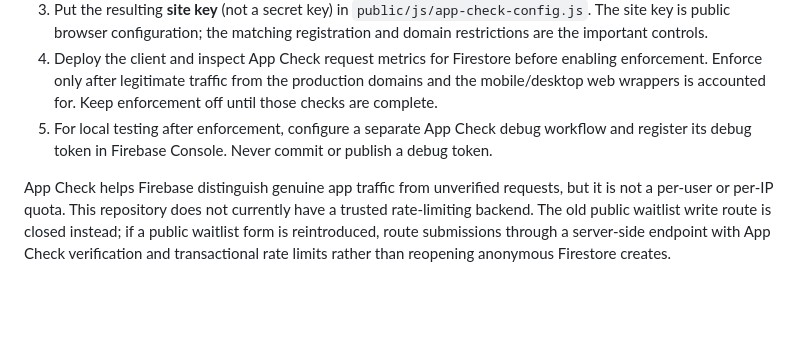
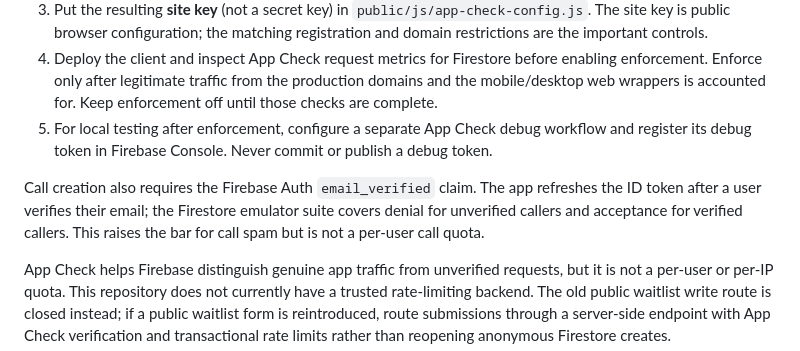
Before and after one commit to Genesis-Studios1/Faxton-Rentals, a Markdown page: README.md, the part around the change. Drawn GitHub-style; blank space fills up the shorter version.

Commit message:
docs: explain verified-email requirement for calls

```diff
--- a/README.md
+++ b/README.md
@@ -134,6 +134,8 @@ App Check client initialization is prepared, but it is **not active yet**. The p
 4. Deploy the client and inspect App Check request metrics for Firestore before enabling enforcement. Enforce only after legitimate traffic from the production domains and the mobile/desktop web wrappers is accounted for. Keep enforcement off until those checks are complete.
 5. For local testing after enforcement, configure a separate App Check debug workflow and register its debug token in Firebase Console. Never commit or publish a debug token.
 
+Call creation also requires the Firebase Auth `email_verified` claim. The app refreshes the ID token after a user verifies their email; the Firestore emulator suite covers denial for unverified callers and acceptance for verified callers. This raises the bar for call spam but is not a per-user call quota.
+
 App Check helps Firebase distinguish genuine app traffic from unverified requests, but it is not a per-user or per-IP quota. This repository does not currently have a trusted rate-limiting backend. The old public waitlist write route is closed instead; if a public waitlist form is reintroduced, route submissions through a server-side endpoint with App Check verification and transactional rate limits rather than reopening anonymous Firestore creates.
 
 ## Apps (Android, iPhone, Windows, Mac, Linux)
```
